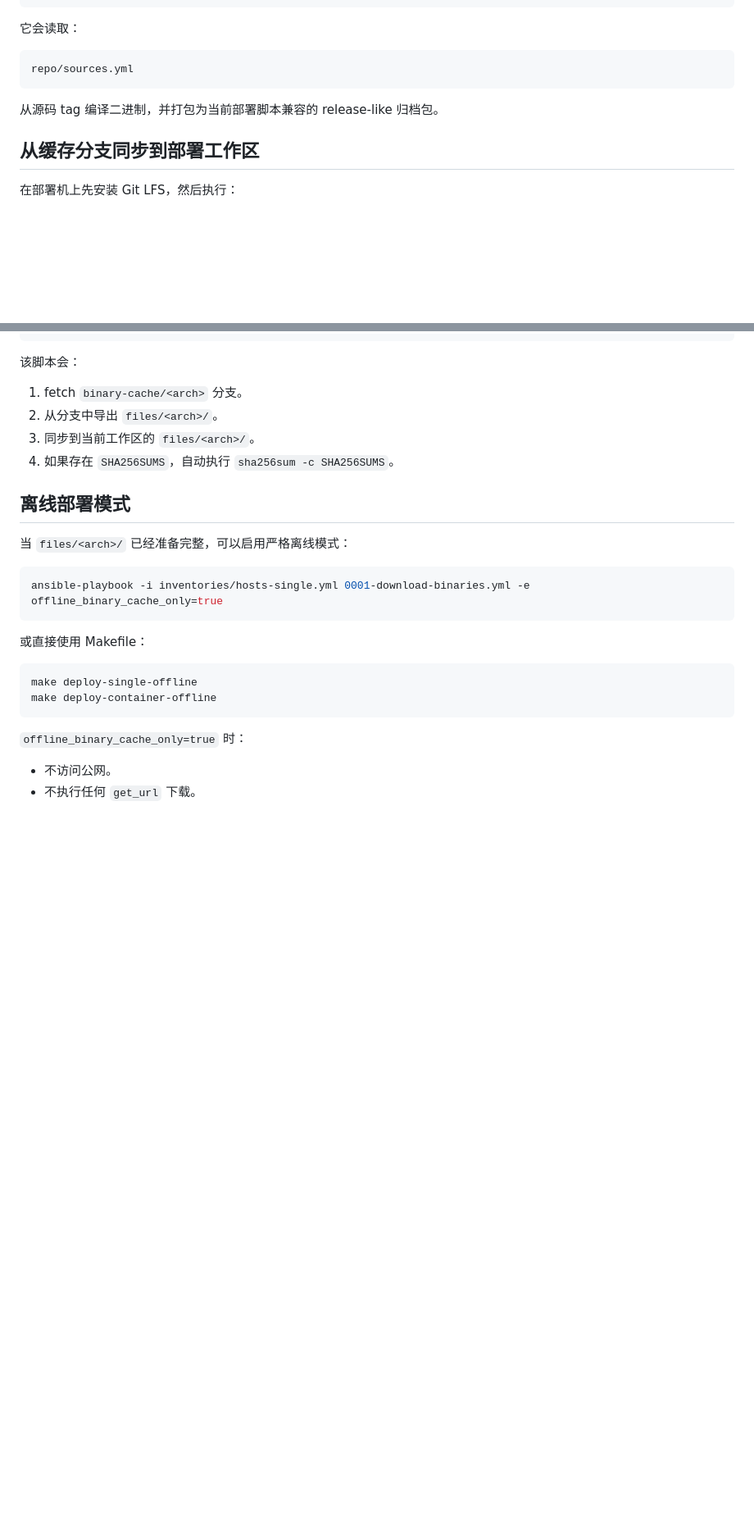
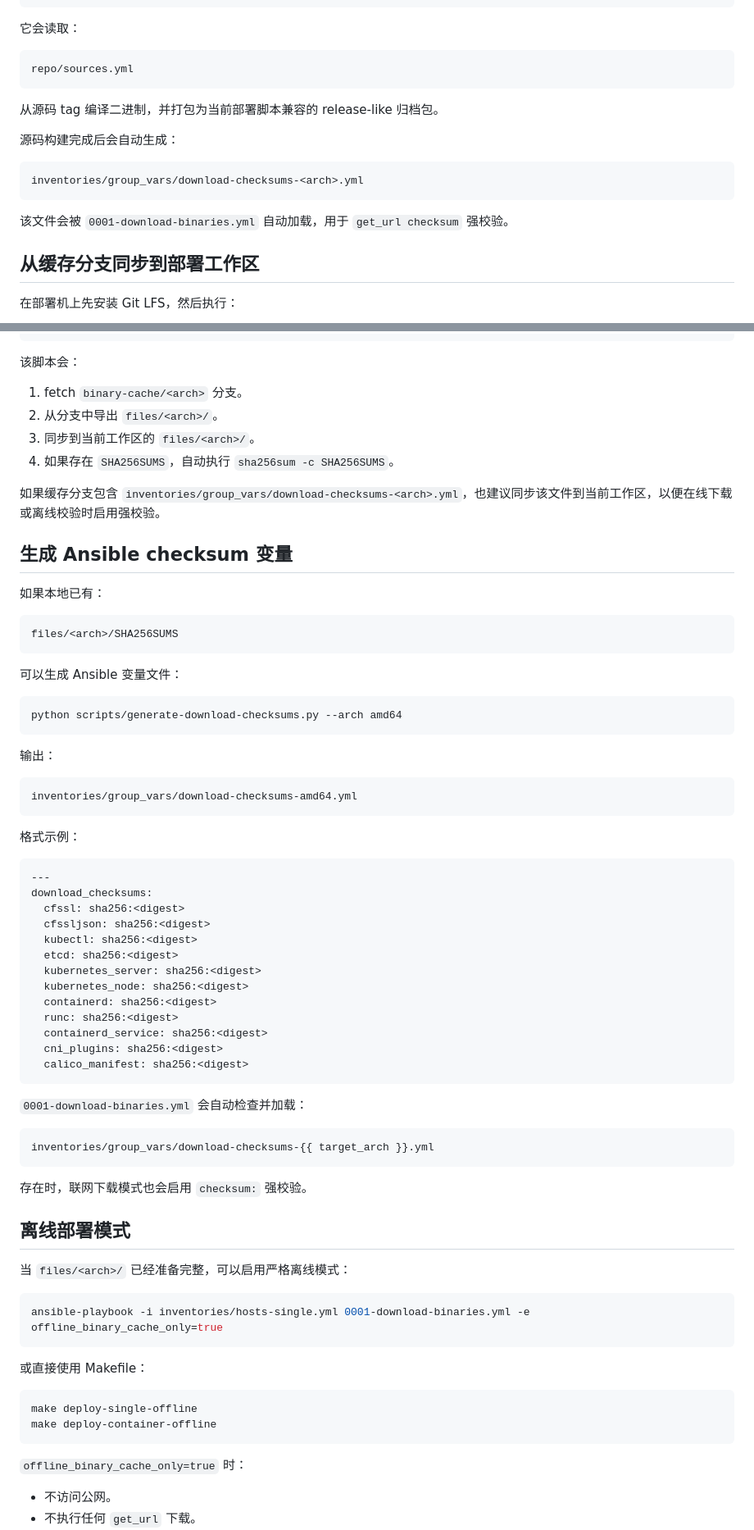
Before and after one commit to tommyxie2026-tech/k8s, a Markdown page: docs/BINARY-CACHE.md, 2 parts joined by grey strips. Shown at 82% size. Drawn GitHub-style; blank space fills up the shorter version.

Commit message:
docs: document generated download checksum vars

````diff
--- a/docs/BINARY-CACHE.md
+++ b/docs/BINARY-CACHE.md
@@ -80,6 +84,14 @@ repo/sources.yml
 
 从源码 tag 编译二进制，并打包为当前部署脚本兼容的 release-like 归档包。
 
+源码构建完成后会自动生成：
+
+```text
+inventories/group_vars/download-checksums-<arch>.yml
+```
+
+该文件会被 `0001-download-binaries.yml` 自动加载，用于 `get_url checksum` 强校验。
+
 ## 从缓存分支同步到部署工作区
 
 在部署机上先安装 Git LFS，然后执行：
@@ -95,6 +107,54 @@ ARCH=amd64 CACHE_BRANCH=binary-cache/amd64 bash scripts/sync-binary-cache-branch
 2. 从分支中导出 `files/<arch>/`。
 3. 同步到当前工作区的 `files/<arch>/`。
 4. 如果存在 `SHA256SUMS`，自动执行 `sha256sum -c SHA256SUMS`。
+
+如果缓存分支包含 `inventories/group_vars/download-checksums-<arch>.yml`，也建议同步该文件到当前工作区，以便在线下载或离线校验时启用强校验。
+
+## 生成 Ansible checksum 变量
+
+如果本地已有：
+
+```text
+files/<arch>/SHA256SUMS
+```
+
+可以生成 Ansible 变量文件：
+
+```bash
+python scripts/generate-download-checksums.py --arch amd64
+```
+
+输出：
+
+```text
+inventories/group_vars/download-checksums-amd64.yml
+```
+
+格式示例：
+
+```yaml
+---
+download_checksums:
+  cfssl: sha256:<digest>
+  cfssljson: sha256:<digest>
+  kubectl: sha256:<digest>
+  etcd: sha256:<digest>
+  kubernetes_server: sha256:<digest>
+  kubernetes_node: sha256:<digest>
+  containerd: sha256:<digest>
+  runc: sha256:<digest>
+  containerd_service: sha256:<digest>
+  cni_plugins: sha256:<digest>
+  calico_manifest: sha256:<digest>
+```
+
+`0001-download-binaries.yml` 会自动检查并加载：
+
+```text
+inventories/group_vars/download-checksums-{{ target_arch }}.yml
+```
+
+存在时，联网下载模式也会启用 `checksum:` 强校验。
 
 ## 离线部署模式
 
````
Also changed, not shown: other parts of docs/BINARY-CACHE.md (+6 -0 lines).
